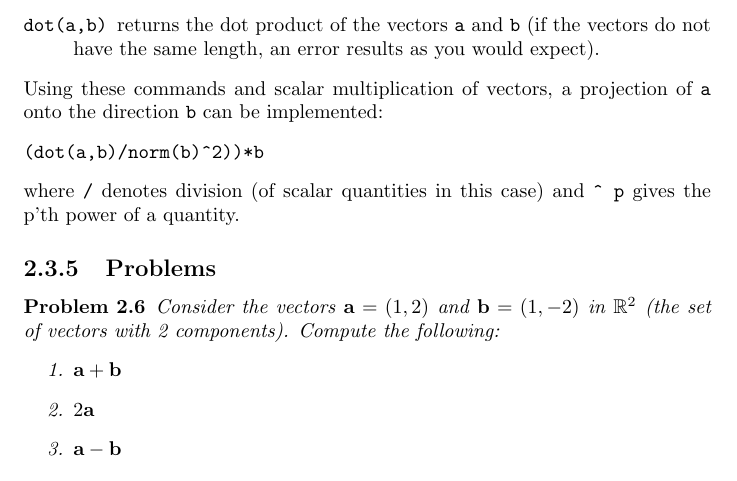
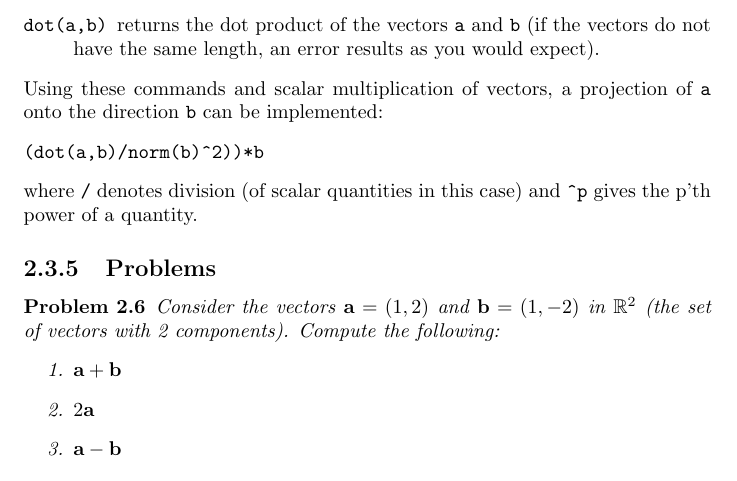
Before and after one commit to UBCMath/Math152notes, a LaTeX thesis (notes.tex, which reads Chapters/chapter2.tex): part of page 25 of 268, cut so that both start at the same text. Compiled offline with pdfLaTeX.

Commit message:
Update chapter2.tex
Updated the display of caret within \tt environment to improve readability, in Matlab section 2.3.4.

```diff
--- a/Chapters/chapter2.tex
+++ b/Chapters/chapter2.tex
@@ -656,7 +656,7 @@ of {\tt a} onto the direction {\tt b} can be implemented:
 (dot(a,b)/norm(b)^2))*b
 \end{verbatim}
 where {\tt /} denotes division (of scalar quantities in this case) and
-{\tt \^\ p} gives the p'th power of a quantity.
+{\tt \textasciicircum p} gives the p'th power of a quantity.
 
 \subsection{Problems}
 
```
